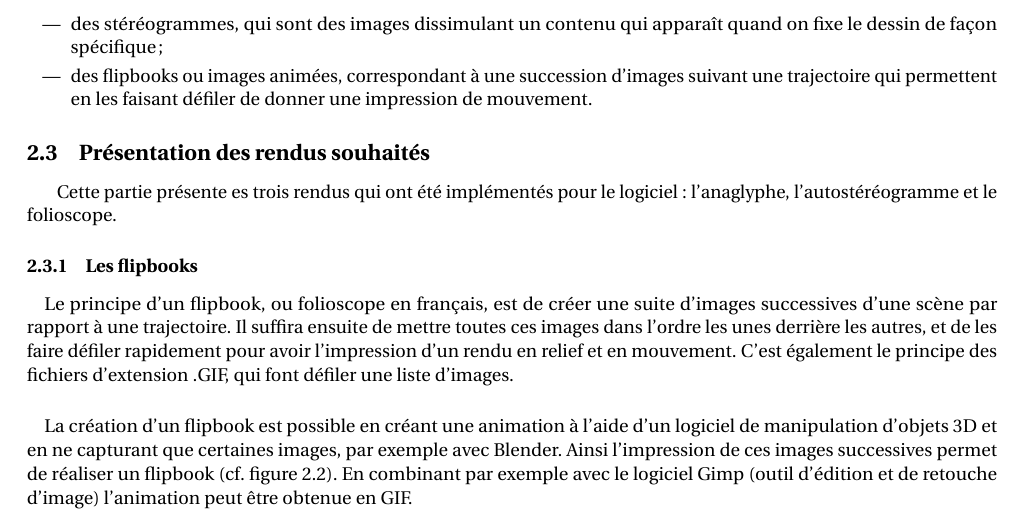
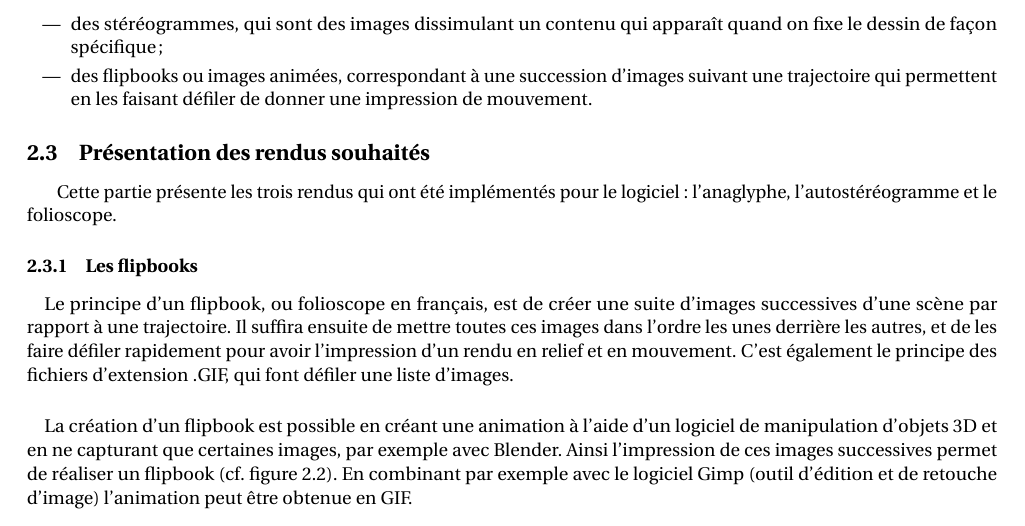
Before and after one commit to darwikey/PFA-2D-3D, a LaTeX document (rapportFinal/main.tex): part of page 6 of 25, cut so that both start at the same text. Compiled offline with pdfLaTeX.

Commit message:
Petite faute corrigée dans l'introduction d'une partie.

```diff
--- a/rapportFinal/main.tex
+++ b/rapportFinal/main.tex
@@ -123,7 +123,7 @@
   \subsection{Sujet du projet}
   \input{sujet.tex}
   \subsection{Présentation des rendus souhaités}
-  Cette partie présente es trois rendus qui ont été implémentés pour le logiciel : l'anaglyphe, l'autostéréogramme et le folioscope.
+  Cette partie présente les trois rendus qui ont été implémentés pour le logiciel : l'anaglyphe, l'autostéréogramme et le folioscope.
   \input{rendus.tex}
   \newpage
 
```
